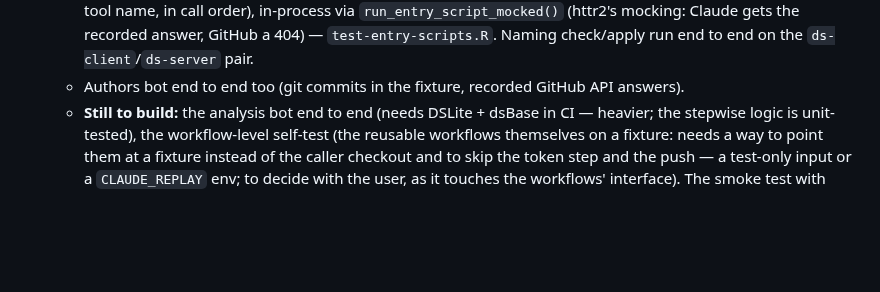
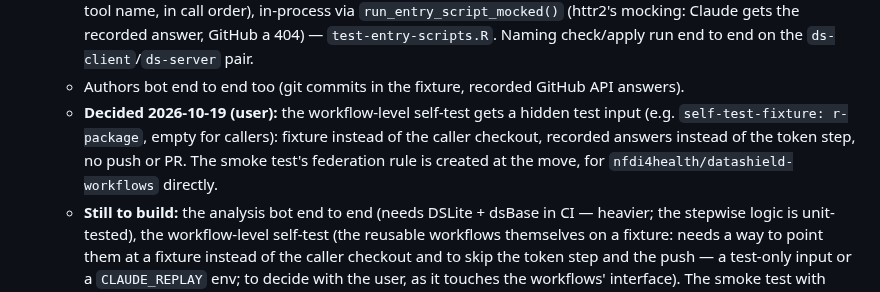
Before and after one commit to FlorianSchw/package-workflows, a Markdown page: dev-notes/v1-planning.md, the part around the change. Drawn GitHub-style; blank space fills up the shorter version.

Commit message:
docs: v1 decisions on the self-test input, smoke-test rule and merging
Co-Authored-By: Claude Opus 5.5 <noreply@anthropic.com>

```diff
--- a/dev-notes/v1-planning.md
+++ b/dev-notes/v1-planning.md
@@ -36,6 +36,12 @@ round of caller changes) → refactoring → new workflows.
     `ds-client`/`ds-server` pair.
   - Authors bot end to end too (git commits in the fixture, recorded
     GitHub API answers).
+  - **Decided 2026-10-19 (user):** the workflow-level self-test gets a
+    hidden test input (e.g. `self-test-fixture: r-package`, empty for
+    callers): fixture instead of the caller checkout, recorded answers
+    instead of the token step, no push or PR. The smoke test's
+    federation rule is created at the move, for
+    `nfdi4health/datashield-workflows` directly.
   - **Still to build:** the analysis bot end to end (needs DSLite +
     dsBase in CI — heavier; the stepwise logic is unit-tested), the
     workflow-level
```
